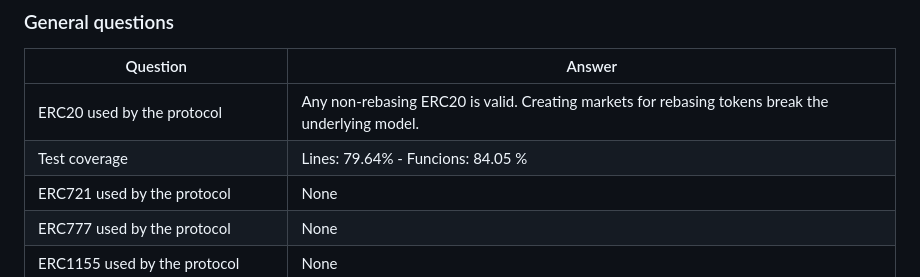
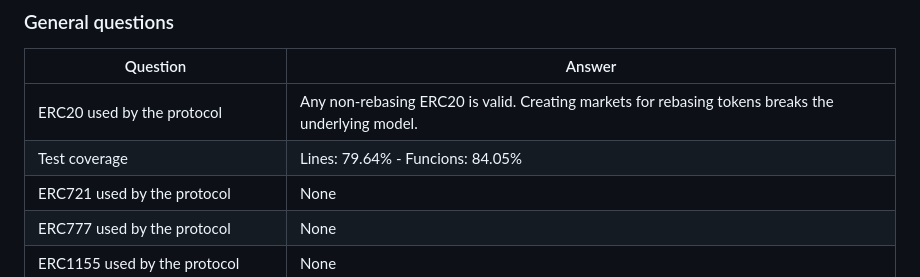
Before and after one commit to code-423n4/2024-08-wildcat, a Markdown page: README.md, the part around the change. Rendered like a GitHub page.

```diff
--- a/README.md
+++ b/README.md
@@ -208,8 +208,8 @@ The fundamental core of the protocol (V1) has previously been audited by Code4re
 
 | Question                                | Answer                       |
 | --------------------------------------- | ---------------------------- |
-| ERC20 used by the protocol              |       Any non-rebasing ERC20 is valid. Creating markets for rebasing tokens break the underlying model.             |
-| Test coverage                           | Lines: 79.64% - Funcions: 84.05 %                          |
+| ERC20 used by the protocol              |       Any non-rebasing ERC20 is valid. Creating markets for rebasing tokens breaks the underlying model.             |
+| Test coverage                           | Lines: 79.64% - Funcions: 84.05%                          |
 | ERC721 used  by the protocol            |            None              |
 | ERC777 used by the protocol             |           None                |
 | ERC1155 used by the protocol            |              None             |
```
